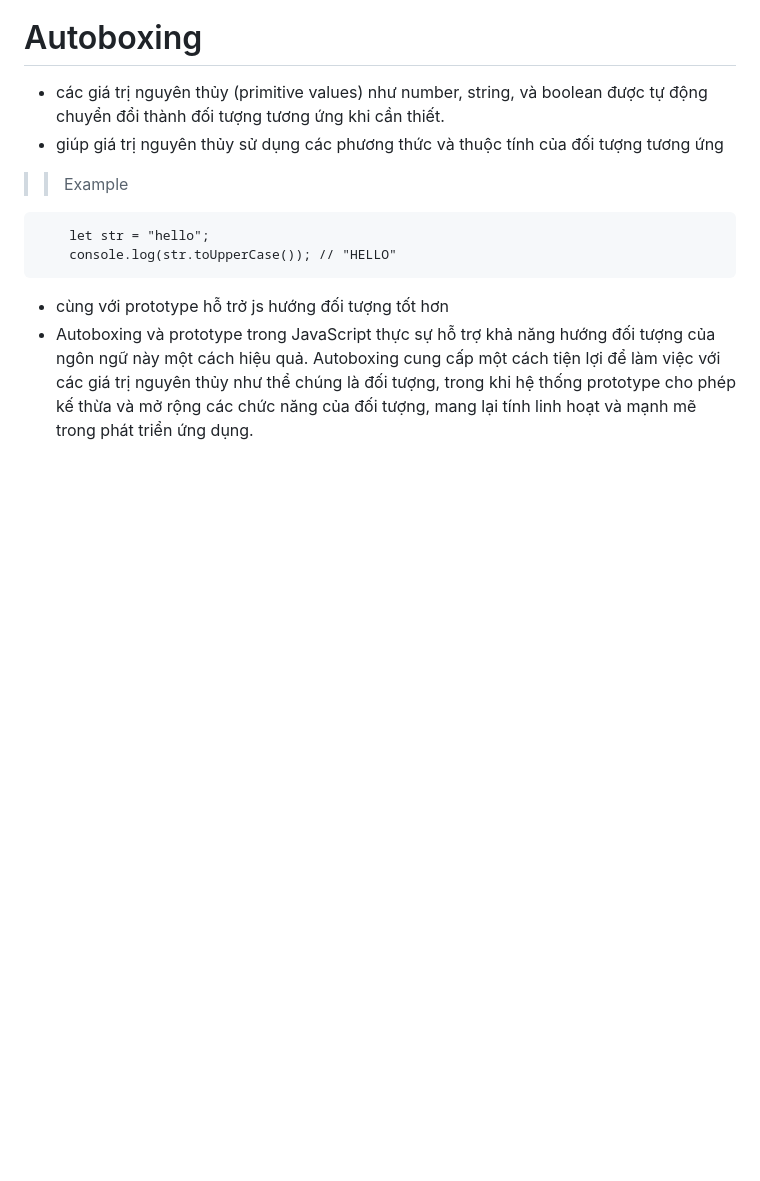
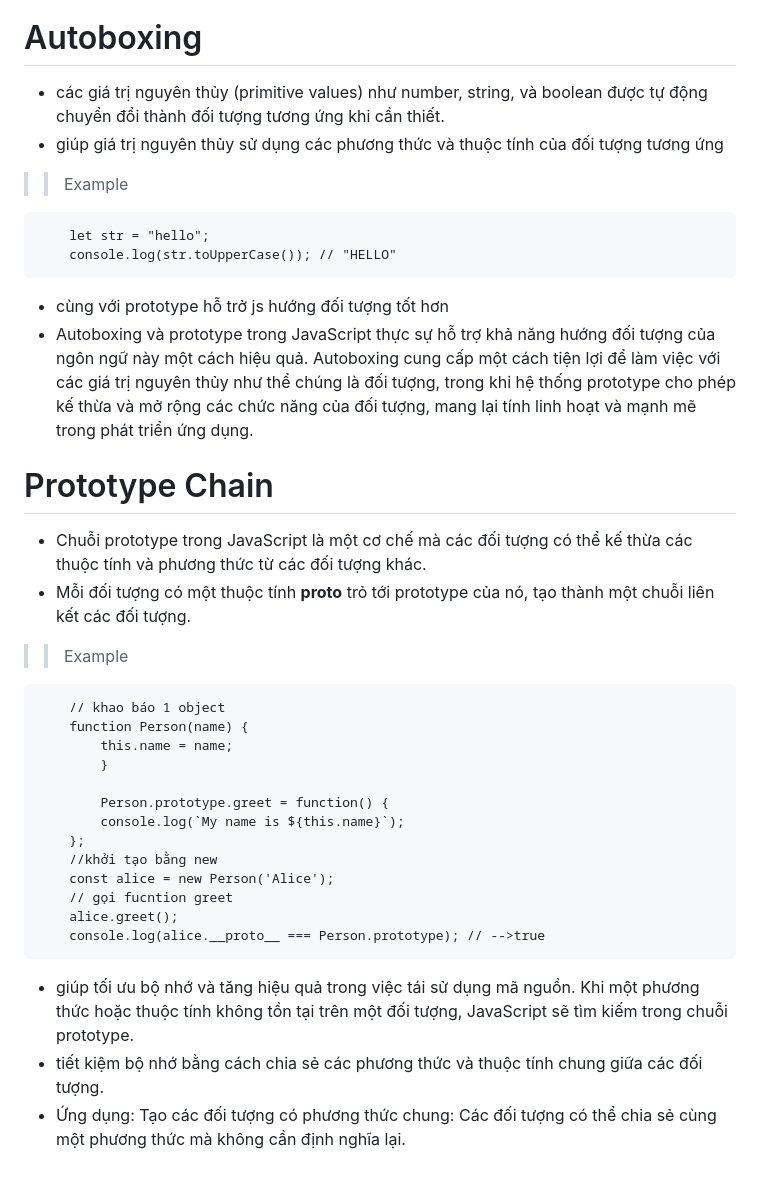
Before and after one commit to duongminh318/F8_JS_Learning, a Markdown page: note/2. advanced/object_advanced.md, the part around the change. GitHub-like rendering; blank space fills up the shorter version.

Commit message:
Prototype Chain

```diff
--- a/note/2. advanced/object_advanced.md
+++ b/note/2. advanced/object_advanced.md
@@ -99,3 +99,26 @@ Khả năng mở rộng đối tượng:
         console.log(str.toUpperCase()); // "HELLO"
 - cùng với prototype hỗ trở js hướng đối tượng tốt hơn
 - Autoboxing và prototype trong JavaScript thực sự hỗ trợ khả năng hướng đối tượng của ngôn ngữ này một cách hiệu quả. Autoboxing cung cấp một cách tiện lợi để làm việc với các giá trị nguyên thủy như thể chúng là đối tượng, trong khi hệ thống prototype cho phép kế thừa và mở rộng các chức năng của đối tượng, mang lại tính linh hoạt và mạnh mẽ trong phát triển ứng dụng.
+
+# Prototype Chain
+- Chuỗi prototype trong JavaScript là một cơ chế mà các đối tượng có thể kế thừa các thuộc tính và phương thức từ các đối tượng khác.
+- Mỗi đối tượng có một thuộc tính __proto__ trỏ tới prototype của nó, tạo thành một chuỗi liên kết các đối tượng.
+>> Example
+
+        // khao báo 1 object
+        function Person(name) {
+            this.name = name;
+            }
+
+            Person.prototype.greet = function() {
+            console.log(`My name is ${this.name}`);
+        };
+        //khởi tạo bằng new
+        const alice = new Person('Alice');
+        // gọi fucntion greet
+        alice.greet();
+        console.log(alice.__proto__ === Person.prototype); // -->true
+
+- giúp tối ưu bộ nhớ và tăng hiệu quả trong việc tái sử dụng mã nguồn. Khi một phương thức hoặc thuộc tính không tồn tại trên một đối tượng, JavaScript sẽ tìm kiếm trong chuỗi prototype.
+- tiết kiệm bộ nhớ bằng cách chia sẻ các phương thức và thuộc tính chung giữa các đối tượng.
+- Ứng dụng: Tạo các đối tượng có phương thức chung: Các đối tượng có thể chia sẻ cùng một phương thức mà không cần định nghĩa lại.
```
